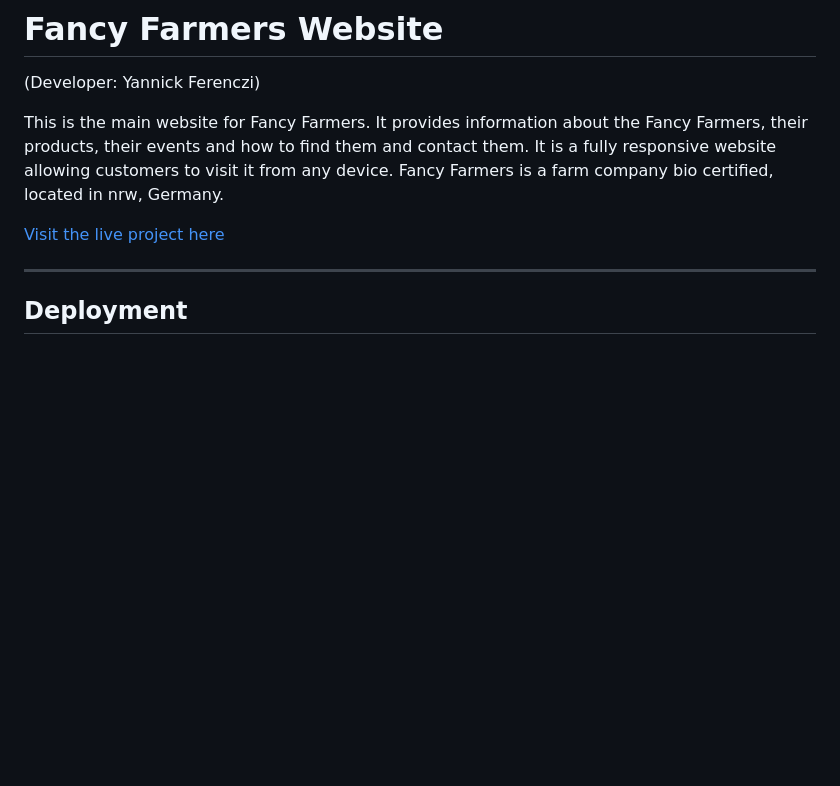
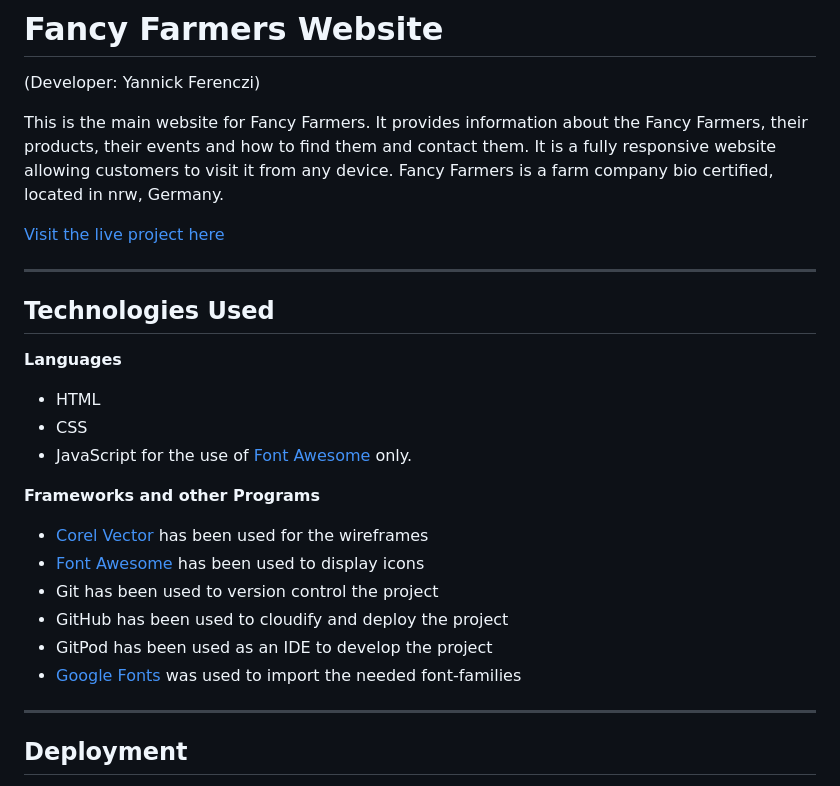
Before and after one commit to yannickferenczi/fancy-farmers, a Markdown page: README.md, the part around the change. Rendered like a GitHub page; blank space fills up the shorter version.

Commit message:
Add technologies used to the README.md file

```diff
--- a/README.md
+++ b/README.md
@@ -5,6 +5,25 @@ This is the main website for Fancy Farmers. It provides information about the Fa
 Fancy Farmers is a farm company bio certified, located in nrw, Germany.
 
 [Visit the live project here](https://yannickferenczi.github.io/fancy-farmers/index.html)
+
+---
+## Technologies Used
+**Languages**
+<ul>
+    <li>HTML</li>
+    <li>CSS</li>
+    <li>JavaScript for the use of <a href="https://fontawesome.com/" target="_blank">Font Awesome</a> only.</li>
+</ul>
+
+**Frameworks and other Programs**
+<ul>
+    <li><a href="https://app.corelvector.com/ target="_blank">Corel Vector</a> has been used for the wireframes</li>
+    <li><a href="https://fontawesome.com/" target="_blank">Font Awesome</a> has been used to display icons</li>
+    <li>Git has been used to version control the project</li>
+    <li>GitHub has been used to cloudify and deploy the project</li>
+    <li>GitPod has been used as an IDE to develop the project</li>
+    <li><a href="https://fonts.google.com/">Google Fonts</a> was used to import the needed font-families</li>
+</ul>
 
 ---
 ## Deployment
```
